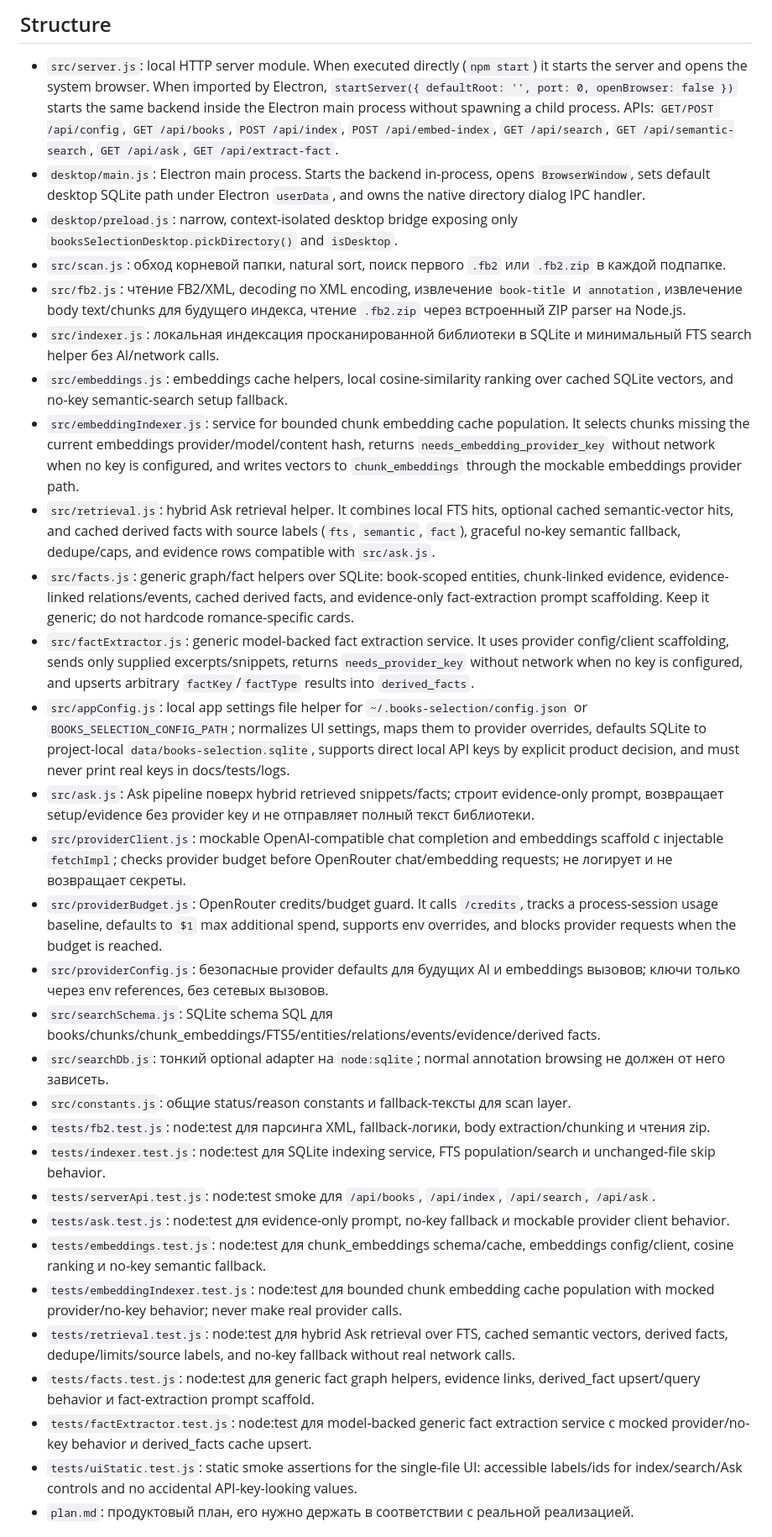
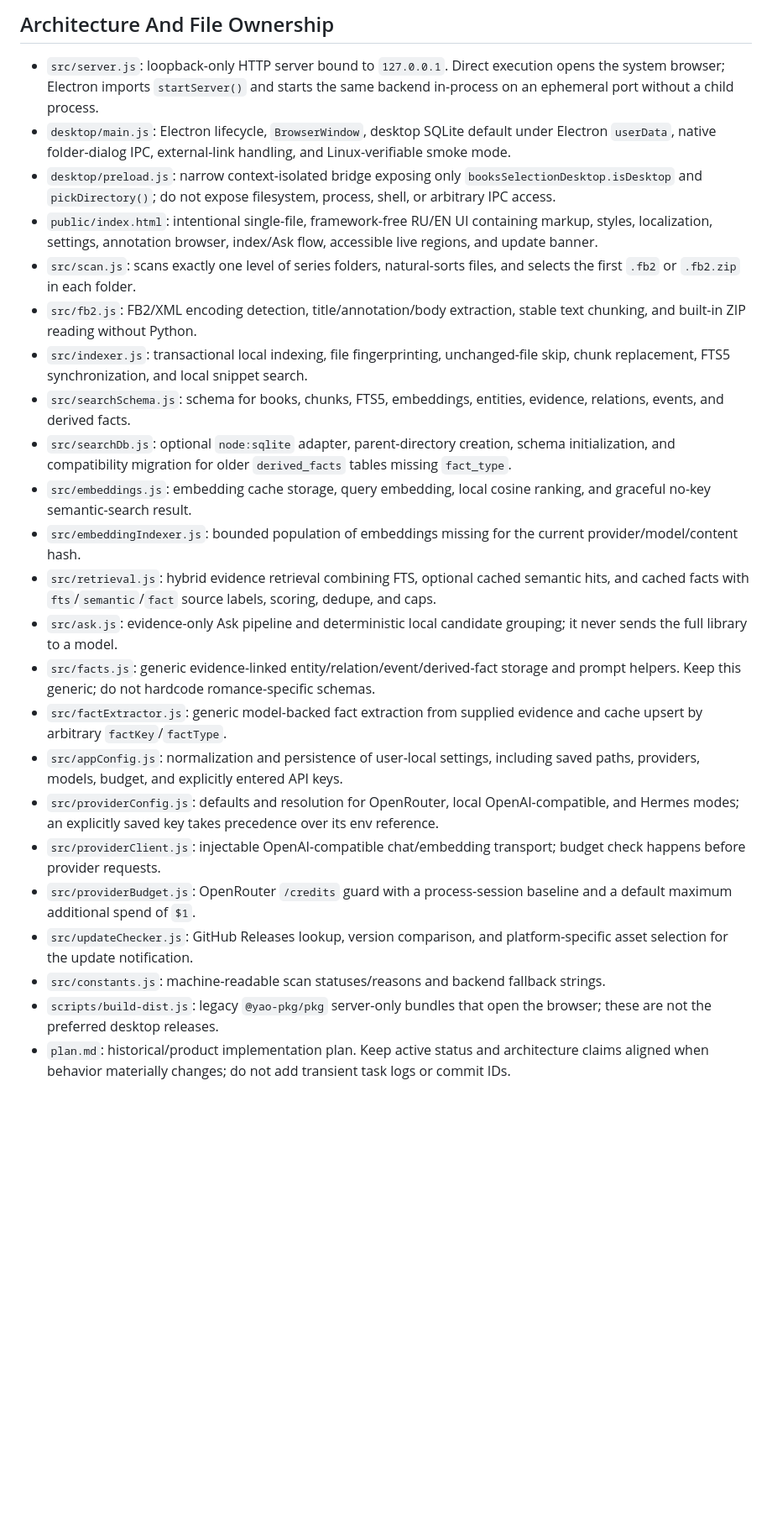
Before and after one commit to web3blind/books-selection, a Markdown page: AGENTS.md, the part around one of its changes. Shown at 84% size. Drawn GitHub-style; blank space fills up the shorter version.

Commit message:
Refresh project agent guidance

```diff
--- a/AGENTS.md
+++ b/AGENTS.md
@@ -7,33 +8,26 @@
 
-## Structure
-- `src/server.js`: local HTTP server module. When executed directly (`npm start`) it starts the server and opens the system browser. When imported by Electron, `startServer({ defaultRoot: '', port: 0, openBrowser: false })` starts the same backend inside the Electron main process without spawning a child process. APIs: `GET/POST /api/config`, `GET /api/books`, `POST /api/index`, `POST /api/embed-index`, `GET /api/search`, `GET /api/semantic-search`, `GET /api/ask`, `GET /api/extract-fact`.
-- `desktop/main.js`: Electron main process. Starts the backend in-process, opens `BrowserWindow`, sets default desktop SQLite path under Electron `userData`, and owns the native directory dialog IPC handler.
-- `desktop/preload.js`: narrow, context-isolated desktop bridge exposing only `booksSelectionDesktop.pickDirectory()` and `isDesktop`.
-- `src/scan.js`: обход корневой папки, natural sort, поиск первого `.fb2` или `.fb2.zip` в каждой подпапке.
-- `src/fb2.js`: чтение FB2/XML, decoding по XML encoding, извлечение `book-title` и `annotation`, извлечение body text/chunks для будущего индекса, чтение `.fb2.zip` через встроенный ZIP parser на Node.js.
-- `src/indexer.js`: локальная индексация просканированной библиотеки в SQLite и минимальный FTS search helper без AI/network calls.
-- `src/embeddings.js`: embeddings cache helpers, local cosine-similarity ranking over cached SQLite vectors, and no-key semantic-search setup fallback.
-- `src/embeddingIndexer.js`: service for bounded chunk embedding cache population. It selects chunks missing the current embeddings provider/model/content hash, returns `needs_embedding_provider_key` without network when no key is configured, and writes vectors to `chunk_embeddings` through the mockable embeddings provider path.
-- `src/retrieval.js`: hybrid Ask retrieval helper. It combines local FTS hits, optional cached semantic-vector hits, and cached derived facts with source labels (`fts`, `semantic`, `fact`), graceful no-key semantic fallback, dedupe/caps, and evidence rows compatible with `src/ask.js`.
-- `src/facts.js`: generic graph/fact helpers over SQLite: book-scoped entities, chunk-linked evidence, evidence-linked relations/events, cached derived facts, and evidence-only fact-extraction prompt scaffolding. Keep it generic; do not hardcode romance-specific cards.
-- `src/factExtractor.js`: generic model-backed fact extraction service. It uses provider config/client scaffolding, sends only supplied excerpts/snippets, returns `needs_provider_key` without network when no key is configured, and upserts arbitrary `factKey`/`factType` results into `derived_facts`.
-- `src/appConfig.js`: local app settings file helper for `~/.books-selection/config.json` or `BOOKS_SELECTION_CONFIG_PATH`; normalizes UI settings, maps them to provider overrides, defaults SQLite to project-local `data/books-selection.sqlite`, supports direct local API keys by explicit product decision, and must never print real keys in docs/tests/logs.
-- `src/ask.js`: Ask pipeline поверх hybrid retrieved snippets/facts; строит evidence-only prompt, возвращает setup/evidence без provider key и не отправляет полный текст библиотеки.
-- `src/providerClient.js`: mockable OpenAI-compatible chat completion and embeddings scaffold с injectable `fetchImpl`; checks provider budget before OpenRouter chat/embedding requests; не логирует и не возвращает секреты.
-- `src/providerBudget.js`: OpenRouter credits/budget guard. It calls `/credits`, tracks a process-session usage baseline, defaults to `$1` max additional spend, supports env overrides, and blocks provider requests when the budget is reached.
-- `src/providerConfig.js`: безопасные provider defaults для будущих AI и embeddings вызовов; ключи только через env references, без сетевых вызовов.
-- `src/searchSchema.js`: SQLite schema SQL для books/chunks/chunk_embeddings/FTS5/entities/relations/events/evidence/derived facts.
-- `src/searchDb.js`: тонкий optional adapter на `node:sqlite`; normal annotation browsing не должен от него зависеть.
-- `src/constants.js`: общие status/reason constants и fallback-тексты для scan layer.
-- `tests/fb2.test.js`: node:test для парсинга XML, fallback-логики, body extraction/chunking и чтения zip.
-- `tests/indexer.test.js`: node:test для SQLite indexing service, FTS population/search и unchanged-file skip behavior.
-- `tests/serverApi.test.js`: node:test smoke для `/api/books`, `/api/index`, `/api/search`, `/api/ask`.
-- `tests/ask.test.js`: node:test для evidence-only prompt, no-key fallback и mockable provider client behavior.
-- `tests/embeddings.test.js`: node:test для chunk_embeddings schema/cache, embeddings config/client, cosine ranking и no-key semantic fallback.
-- `tests/embeddingIndexer.test.js`: node:test для bounded chunk embedding cache population with mocked provider/no-key behavior; never make real provider calls.
-- `tests/retrieval.test.js`: node:test для hybrid Ask retrieval over FTS, cached semantic vectors, derived facts, dedupe/limits/source labels, and no-key fallback without real network calls.
-- `tests/facts.test.js`: node:test для generic fact graph helpers, evidence links, derived_fact upsert/query behavior и fact-extraction prompt scaffold.
-- `tests/factExtractor.test.js`: node:test для model-backed generic fact extraction service с mocked provider/no-key behavior и derived_facts cache upsert.
-- `tests/uiStatic.test.js`: static smoke assertions for the single-file UI: accessible labels/ids for index/search/Ask controls and no accidental API-key-looking values.
-- `plan.md`: продуктовый план, его нужно держать в соответствии с реальной реализацией.
+## Architecture And File Ownership
+- `src/server.js`: loopback-only HTTP server bound to `127.0.0.1`. Direct execution opens the system browser; Electron imports `startServer()` and starts the same backend in-process on an ephemeral port without a child process.
+- `desktop/main.js`: Electron lifecycle, `BrowserWindow`, desktop SQLite default under Electron `userData`, native folder-dialog IPC, external-link handling, and Linux-verifiable smoke mode.
+- `desktop/preload.js`: narrow context-isolated bridge exposing only `booksSelectionDesktop.isDesktop` and `pickDirectory()`; do not expose filesystem, process, shell, or arbitrary IPC access.
+- `public/index.html`: intentional single-file, framework-free RU/EN UI containing markup, styles, localization, settings, annotation browser, index/Ask flow, accessible live regions, and update banner.
+- `src/scan.js`: scans exactly one level of series folders, natural-sorts files, and selects the first `.fb2` or `.fb2.zip` in each folder.
+- `src/fb2.js`: FB2/XML encoding detection, title/annotation/body extraction, stable text chunking, and built-in ZIP reading without Python.
+- `src/indexer.js`: transactional local indexing, file fingerprinting, unchanged-file skip, chunk replacement, FTS5 synchronization, and local snippet search.
+- `src/searchSchema.js`: schema for books, chunks, FTS5, embeddings, entities, evidence, relations, events, and derived facts.
+- `src/searchDb.js`: optional `node:sqlite` adapter, parent-directory creation, schema initialization, and compatibility migration for older `derived_facts` tables missing `fact_type`.
+- `src/embeddings.js`: embedding cache storage, query embedding, local cosine ranking, and graceful no-key semantic-search result.
+- `src/embeddingIndexer.js`: bounded population of embeddings missing for the current provider/model/content hash.
+- `src/retrieval.js`: hybrid evidence retrieval combining FTS, optional cached semantic hits, and cached facts with `fts`/`semantic`/`fact` source labels, scoring, dedupe, and caps.
+- `src/ask.js`: evidence-only Ask pipeline and deterministic local candidate grouping; it never sends the full library to a model.
+- `src/facts.js`: generic evidence-linked entity/relation/event/derived-fact storage and prompt helpers. Keep this generic; do not hardcode romance-specific schemas.
+- `src/factExtractor.js`: generic model-backed fact extraction from supplied evidence and cache upsert by arbitrary `factKey`/`factType`.
+- `src/appConfig.js`: normalization and persistence of user-local settings, including saved paths, providers, models, budget, and explicitly entered API keys.
+- `src/providerConfig.js`: defaults and resolution for OpenRouter, local OpenAI-compatible, and Hermes modes; an explicitly saved key takes precedence over its env reference.
+- `src/providerClient.js`: injectable OpenAI-compatible chat/embedding transport; budget check happens before provider requests.
+- `src/providerBudget.js`: OpenRouter `/credits` guard with a process-session baseline and a default maximum additional spend of `$1`.
+- `src/updateChecker.js`: GitHub Releases lookup, version comparison, and platform-specific asset selection for the update notification.
+- `src/constants.js`: machine-readable scan statuses/reasons and backend fallback strings.
+- `scripts/build-dist.js`: legacy `@yao-pkg/pkg` server-only bundles that open the browser; these are not the preferred desktop releases.
+- `plan.md`: historical/product implementation plan. Keep active status and architecture claims aligned when behavior materially changes; do not add transient task logs or commit IDs.
 
```
Also changed, not shown: other parts of AGENTS.md (+54 -28 lines).
